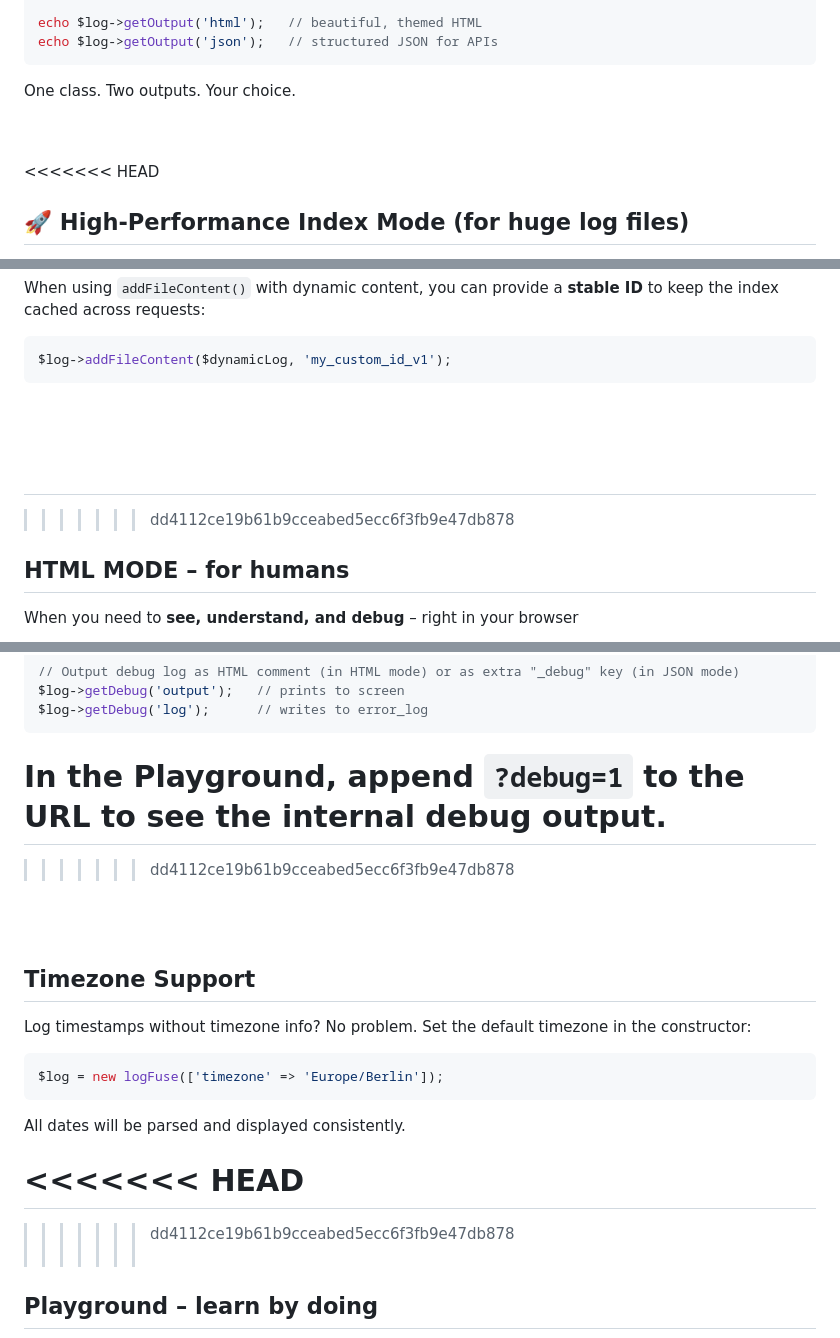
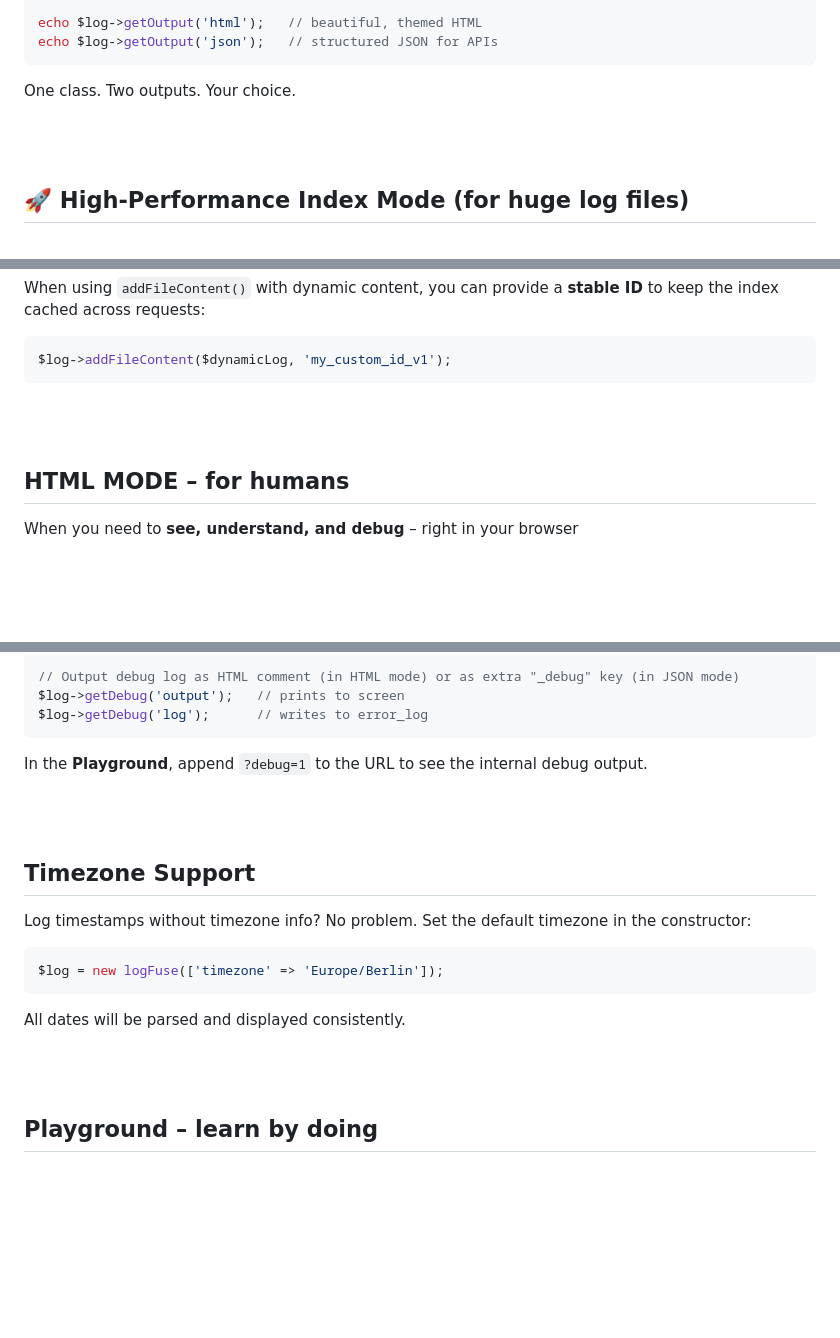
Before and after one commit to e2see/logFuse, a Markdown page: README.md, 3 parts joined by grey strips. GitHub-like rendering; blank space fills up the shorter version.

````diff
--- a/README.md
+++ b/README.md
@@ -30,7 +30,6 @@ echo $log->getOutput('json');   // structured JSON for APIs
 One class. Two outputs. Your choice.
 
 <br><br>
-<<<<<<< HEAD
 ## 🚀 High‑Performance Index Mode (for huge log files)
 
 When working with **multi‑gigabyte log files**, logFuse automatically builds a persistent **byte‑offset index** – so it only reads the entries you actually need for the current page.
@@ -64,8 +63,6 @@ $log->addFileContent($dynamicLog, 'my_custom_id_v1');
 ```
 
 <br><br>
-=======
->>>>>>> dd4112ce19b61b9cceabed5ecc6f3fb9e47db878
 ## HTML MODE – for humans
 
 When you need to **see, understand, and debug** – right in your browser
@@ -198,9 +189,6 @@ $log->getDebug('log');      // writes to error_log
 ```
 
 In the **Playground**, append `?debug=1` to the URL to see the internal debug output.
-=======
-
->>>>>>> dd4112ce19b61b9cceabed5ecc6f3fb9e47db878
 
 <br><br>
 ## Timezone Support
@@ -213,11 +201,6 @@ $log = new logFuse(['timezone' => 'Europe/Berlin']);
 
 All dates will be parsed and displayed consistently.
 
-<<<<<<< HEAD
-=======
-
-
->>>>>>> dd4112ce19b61b9cceabed5ecc6f3fb9e47db878
 <br><br>
 ## Playground – learn by doing
 
````
Also changed, not shown: other parts of README.md (+0 -34 lines).
